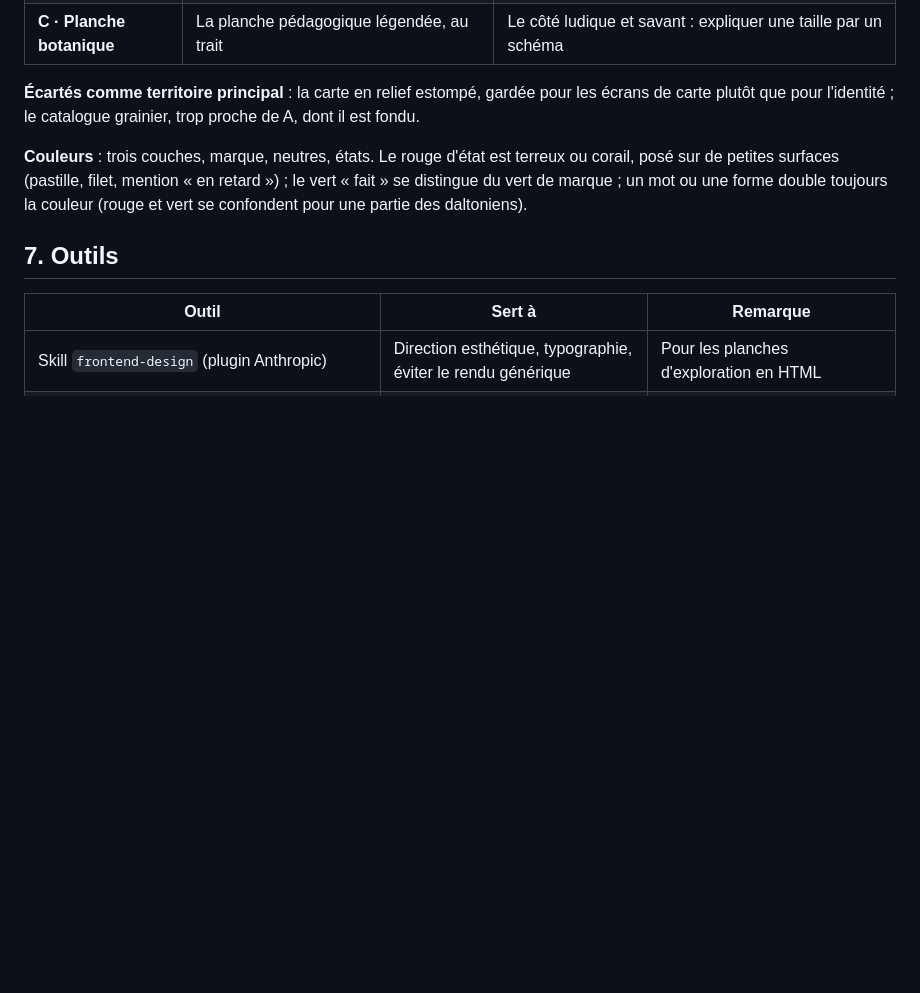
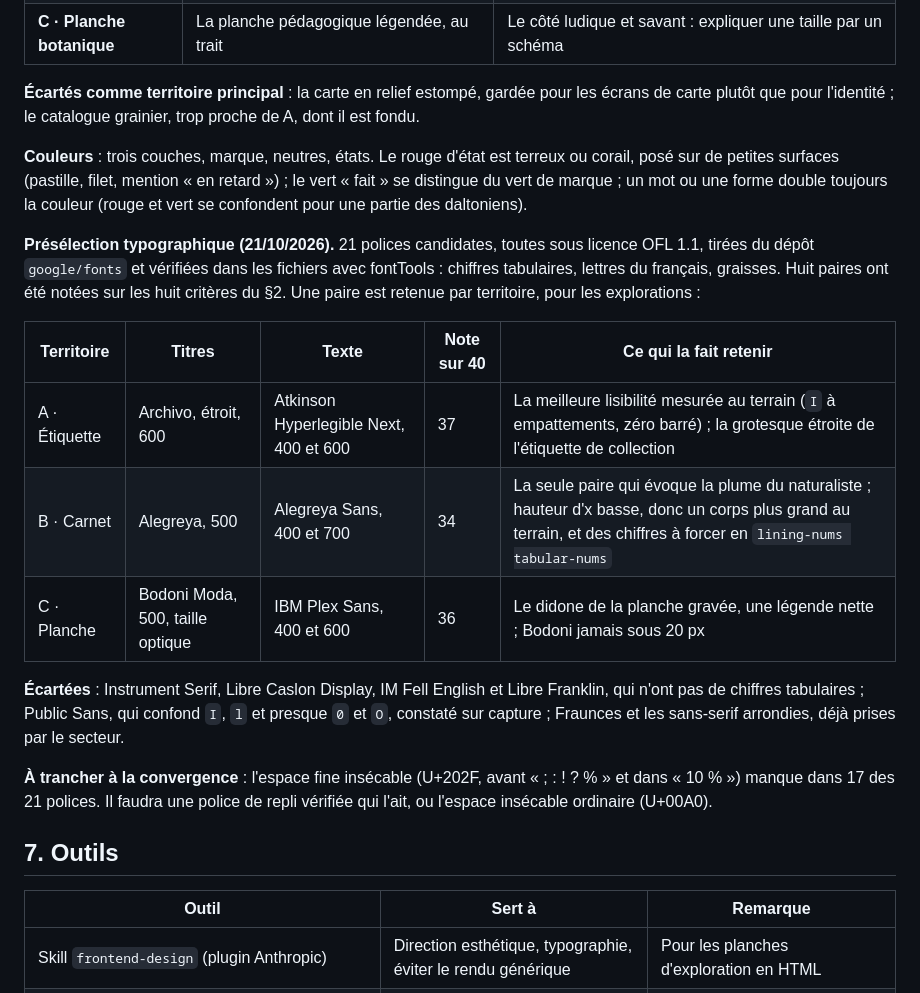
Before and after one commit to lmoffat25/jardin, a Markdown page: docs/conception-marque.md, the part around the change. Rendered like a GitHub page; blank space fills up the shorter version.

Commit message:
Marque : présélection typographique, une paire par territoire
Agent: claude-opus-5-5
Session: fca2e0fe-9578-47a4-8805-fabae5fa43ad

Co-Authored-By: Claude Opus 5.5 <noreply@anthropic.com>

```diff
--- a/docs/conception-marque.md
+++ b/docs/conception-marque.md
@@ -189,6 +189,28 @@ terreux ou corail, posé sur de petites surfaces (pastille, filet, mention
 une forme double toujours la couleur (rouge et vert se confondent pour une
 partie des daltoniens).
 
+**Présélection typographique (21/10/2026).** 21 polices candidates, toutes
+sous licence OFL 1.1, tirées du dépôt `google/fonts` et vérifiées dans les
+fichiers avec fontTools : chiffres tabulaires, lettres du français, graisses.
+Huit paires ont été notées sur les huit critères du §2. Une paire est
+retenue par territoire, pour les explorations :
+
+| Territoire | Titres | Texte | Note sur 40 | Ce qui la fait retenir |
+|---|---|---|---|---|
+| A · Étiquette | Archivo, étroit, 600 | Atkinson Hyperlegible Next, 400 et 600 | 37 | La meilleure lisibilité mesurée au terrain (`I` à empattements, zéro barré) ; la grotesque étroite de l'étiquette de collection |
+| B · Carnet | Alegreya, 500 | Alegreya Sans, 400 et 700 | 34 | La seule paire qui évoque la plume du naturaliste ; hauteur d'x basse, donc un corps plus grand au terrain, et des chiffres à forcer en `lining-nums tabular-nums` |
+| C · Planche | Bodoni Moda, 500, taille optique | IBM Plex Sans, 400 et 600 | 36 | Le didone de la planche gravée, une légende nette ; Bodoni jamais sous 20 px |
+
+**Écartées** : Instrument Serif, Libre Caslon Display, IM Fell English et
+Libre Franklin, qui n'ont pas de chiffres tabulaires ; Public Sans, qui
+confond `I`, `l` et presque `0` et `O`, constaté sur capture ; Fraunces et
+les sans-serif arrondies, déjà prises par le secteur.
+
+**À trancher à la convergence** : l'espace fine insécable (U+202F, avant
+« ; : ! ? % » et dans « 10 % ») manque dans 17 des 21 polices. Il faudra
+une police de repli vérifiée qui l'ait, ou l'espace insécable ordinaire
+(U+00A0).
+
 ## 7. Outils
 
 | Outil | Sert à | Remarque |
```
